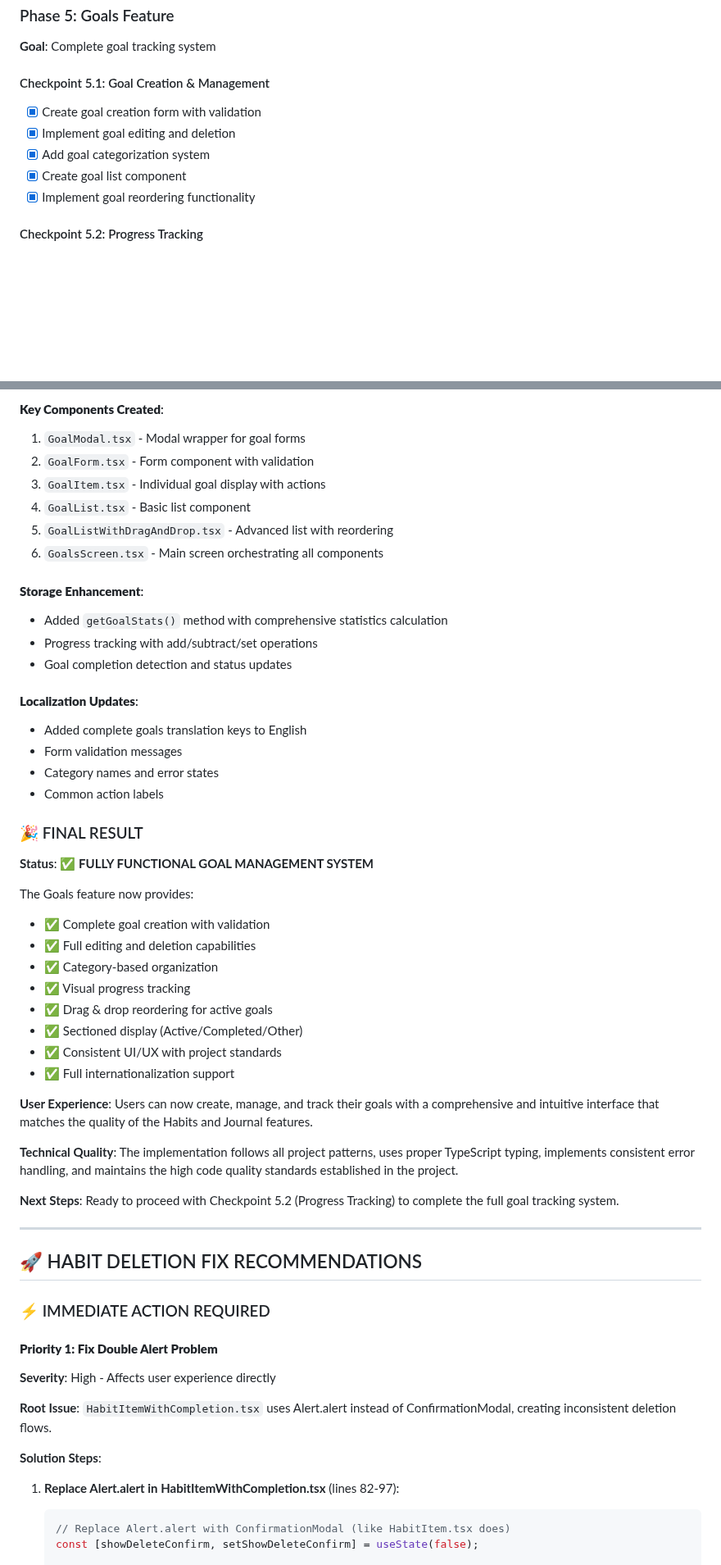
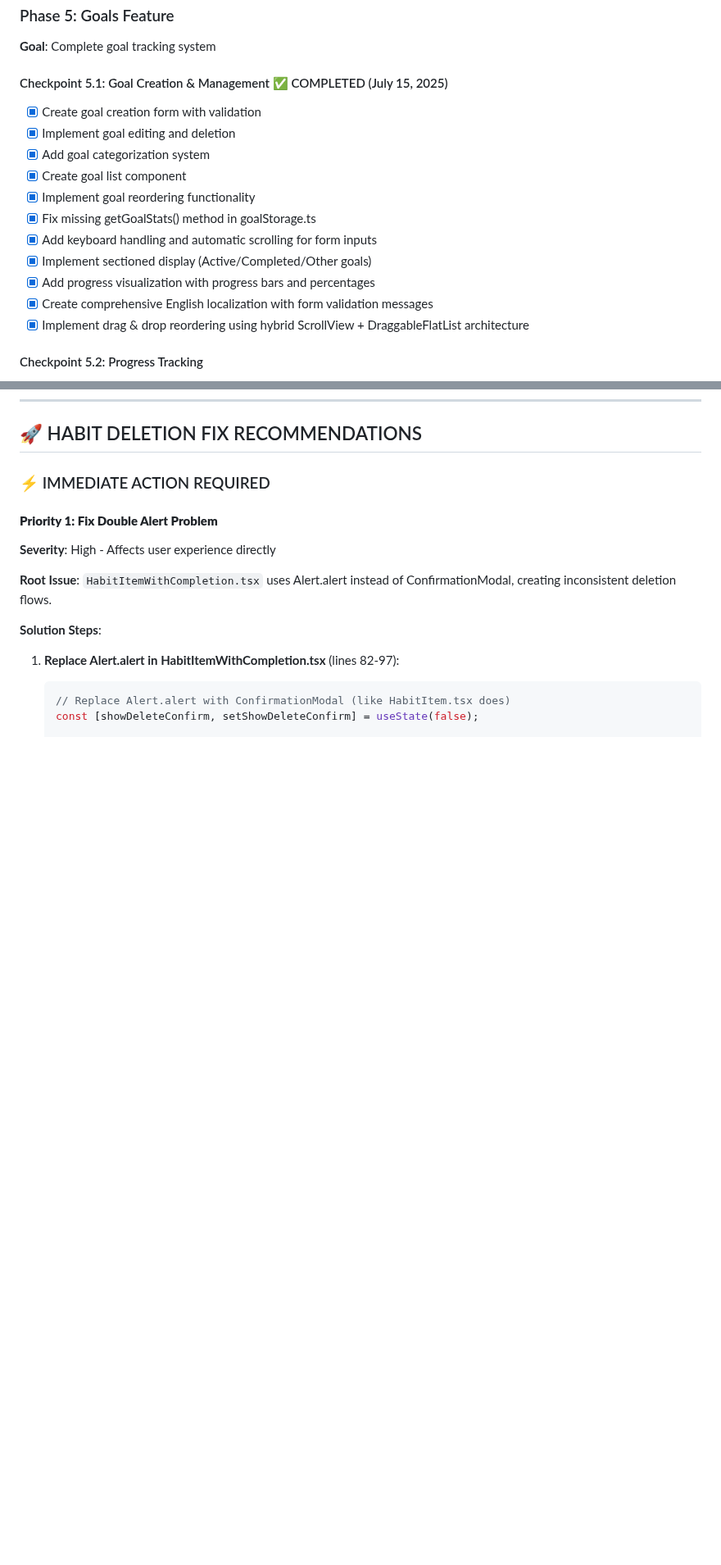
Before and after one commit to TQyronStudio/SelfRiseV2, a Markdown page: projectplan.md, 2 parts joined by grey strips. Shown at 82% size. Rendered like a GitHub page; blank space fills up the shorter version.

Commit message:
Upgrade projectplanu

```diff
--- a/projectplan.md
+++ b/projectplan.md
@@ -330,12 +330,18 @@ Toto je nejlepší možné řešení vzhledem k omezením React Native a react-n
 ### Phase 5: Goals Feature
 **Goal**: Complete goal tracking system
 
-#### Checkpoint 5.1: Goal Creation & Management
+#### Checkpoint 5.1: Goal Creation & Management ✅ COMPLETED (July 15, 2025)
 - [x] Create goal creation form with validation
 - [x] Implement goal editing and deletion
 - [x] Add goal categorization system
 - [x] Create goal list component
 - [x] Implement goal reordering functionality
+- [x] Fix missing getGoalStats() method in goalStorage.ts
+- [x] Add keyboard handling and automatic scrolling for form inputs
+- [x] Implement sectioned display (Active/Completed/Other goals)
+- [x] Add progress visualization with progress bars and percentages
+- [x] Create comprehensive English localization with form validation messages
+- [x] Implement drag & drop reordering using hybrid ScrollView + DraggableFlatList architecture
 
 #### Checkpoint 5.2: Progress Tracking
 - [ ] Create progress entry form
@@ -1337,44 +1275,3 @@ The CelebrationModal should serve as the **gold standard template** for all futu
-#### **Key Components Created**:
-1. `GoalModal.tsx` - Modal wrapper for goal forms
-2. `GoalForm.tsx` - Form component with validation
-3. `GoalItem.tsx` - Individual goal display with actions
-4. `GoalList.tsx` - Basic list component
-5. `GoalListWithDragAndDrop.tsx` - Advanced list with reordering
-6. `GoalsScreen.tsx` - Main screen orchestrating all components
-
-#### **Storage Enhancement**:
-- Added `getGoalStats()` method with comprehensive statistics calculation
-- Progress tracking with add/subtract/set operations
-- Goal completion detection and status updates
-
-#### **Localization Updates**:
-- Added complete goals translation keys to English
-- Form validation messages
-- Category names and error states
-- Common action labels
-
-### 🎉 FINAL RESULT
-
-**Status**: ✅ **FULLY FUNCTIONAL GOAL MANAGEMENT SYSTEM**
-
-The Goals feature now provides:
-- ✅ Complete goal creation with validation
-- ✅ Full editing and deletion capabilities
-- ✅ Category-based organization
-- ✅ Visual progress tracking
-- ✅ Drag & drop reordering for active goals
-- ✅ Sectioned display (Active/Completed/Other)
-- ✅ Consistent UI/UX with project standards
-- ✅ Full internationalization support
-
-**User Experience**: Users can now create, manage, and track their goals with a comprehensive and intuitive interface that matches the quality of the Habits and Journal features.
-
-**Technical Quality**: The implementation follows all project patterns, uses proper TypeScript typing, implements consistent error handling, and maintains the high code quality standards established in the project.
-
-**Next Steps**: Ready to proceed with Checkpoint 5.2 (Progress Tracking) to complete the full goal tracking system.
-
----
-
 ## 🚀 HABIT DELETION FIX RECOMMENDATIONS
 
 ### ⚡ IMMEDIATE ACTION REQUIRED
```
Also changed, not shown: other parts of projectplan.md (+0 -68 lines).
